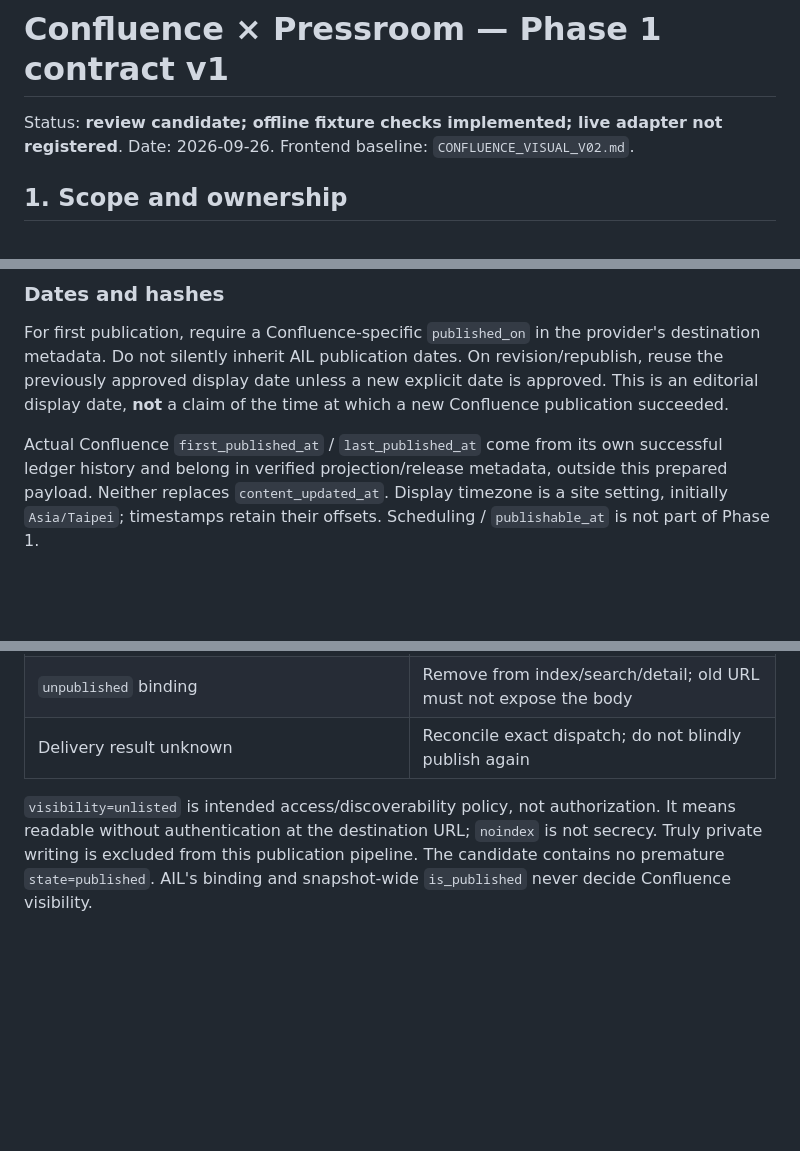
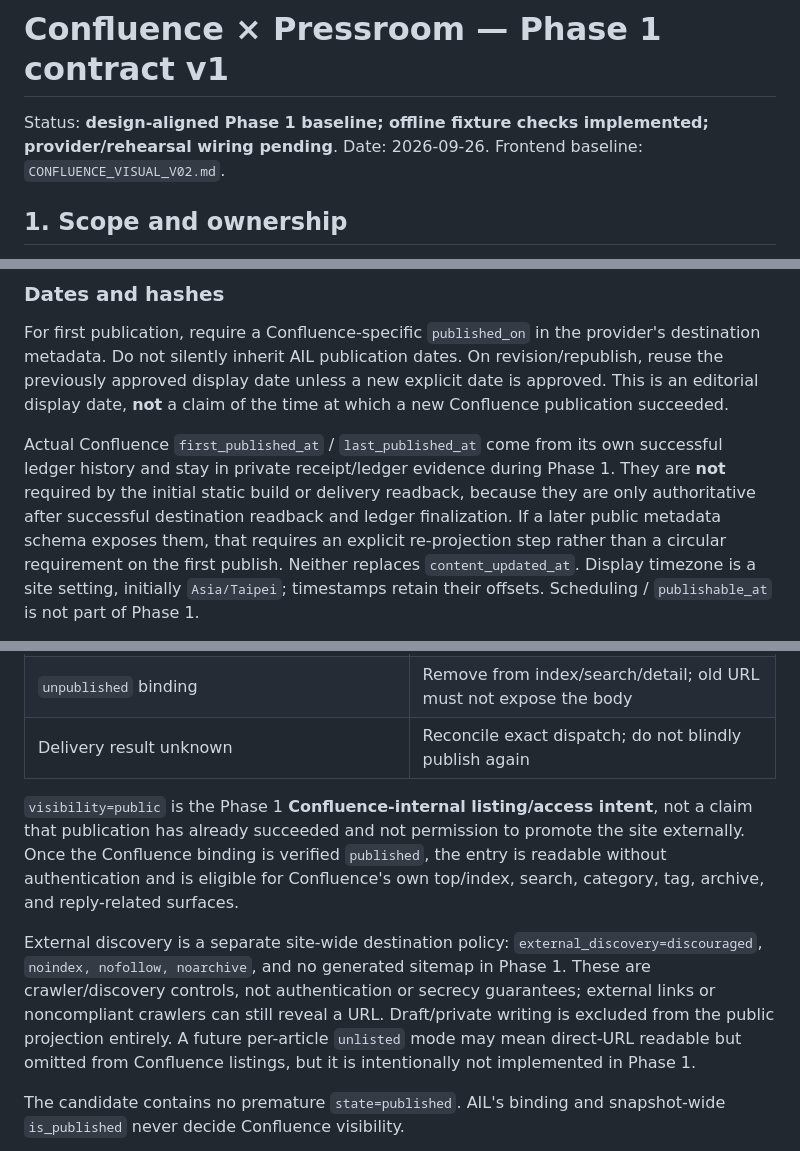
Before and after one commit to CreamyCappuccino/Mizuki-Confluence, a Markdown page: docs/CONFLUENCE_PRESSROOM_CONTRACT_V1.md, 3 parts joined by grey strips. Rendered like a GitHub page; blank space fills up the shorter version.

```diff
--- a/docs/CONFLUENCE_PRESSROOM_CONTRACT_V1.md
+++ b/docs/CONFLUENCE_PRESSROOM_CONTRACT_V1.md
@@ -1,6 +1,6 @@
 # Confluence × Pressroom — Phase 1 contract v1
 
-Status: **review candidate; offline fixture checks implemented; live adapter not registered**.
+Status: **design-aligned Phase 1 baseline; offline fixture checks implemented; provider/rehearsal wiring pending**.
 Date: 2026-09-26. Frontend baseline: `CONFLUENCE_VISUAL_V02.md`.
 
 ## 1. Scope and ownership
@@ -118,8 +124,12 @@ explicit date is approved. This is an editorial display date, **not** a claim of
 the time at which a new Confluence publication succeeded.
 
 Actual Confluence `first_published_at` / `last_published_at` come from its own
-successful ledger history and belong in verified projection/release metadata,
-outside this prepared payload. Neither replaces `content_updated_at`.
+successful ledger history and stay in private receipt/ledger evidence during
+Phase 1. They are **not** required by the initial static build or delivery
+readback, because they are only authoritative after successful destination
+readback and ledger finalization. If a later public metadata schema exposes them,
+that requires an explicit re-projection step rather than a circular requirement
+on the first publish. Neither replaces `content_updated_at`.
 Display timezone is a site setting, initially `Asia/Taipei`; timestamps retain
 their offsets. Scheduling / `publishable_at` is not part of Phase 1.
 
@@ -158,9 +168,20 @@ changing an already-approved payload.
 | `unpublished` binding | Remove from index/search/detail; old URL must not expose the body |
 | Delivery result unknown | Reconcile exact dispatch; do not blindly publish again |
 
-`visibility=unlisted` is intended access/discoverability policy, not authorization.
-It means readable without authentication at the destination URL; `noindex` is
-not secrecy. Truly private writing is excluded from this publication pipeline.
+`visibility=public` is the Phase 1 **Confluence-internal listing/access intent**,
+not a claim that publication has already succeeded and not permission to promote
+the site externally. Once the Confluence binding is verified `published`, the
+entry is readable without authentication and is eligible for Confluence's own
+top/index, search, category, tag, archive, and reply-related surfaces.
+
+External discovery is a separate site-wide destination policy:
+`external_discovery=discouraged`, `noindex, nofollow, noarchive`, and no generated
+sitemap in Phase 1. These are crawler/discovery controls, not authentication or
+secrecy guarantees; external links or noncompliant crawlers can still reveal a
+URL. Draft/private writing is excluded from the public projection entirely.
+A future per-article `unlisted` mode may mean direct-URL readable but omitted from
+Confluence listings, but it is intentionally not implemented in Phase 1.
+
 The candidate contains no premature `state=published`. AIL's binding and
 snapshot-wide `is_published` never decide Confluence visibility.
 
```
Also changed, not shown: other parts of docs/CONFLUENCE_PRESSROOM_CONTRACT_V1.md (+42 -18 lines).
